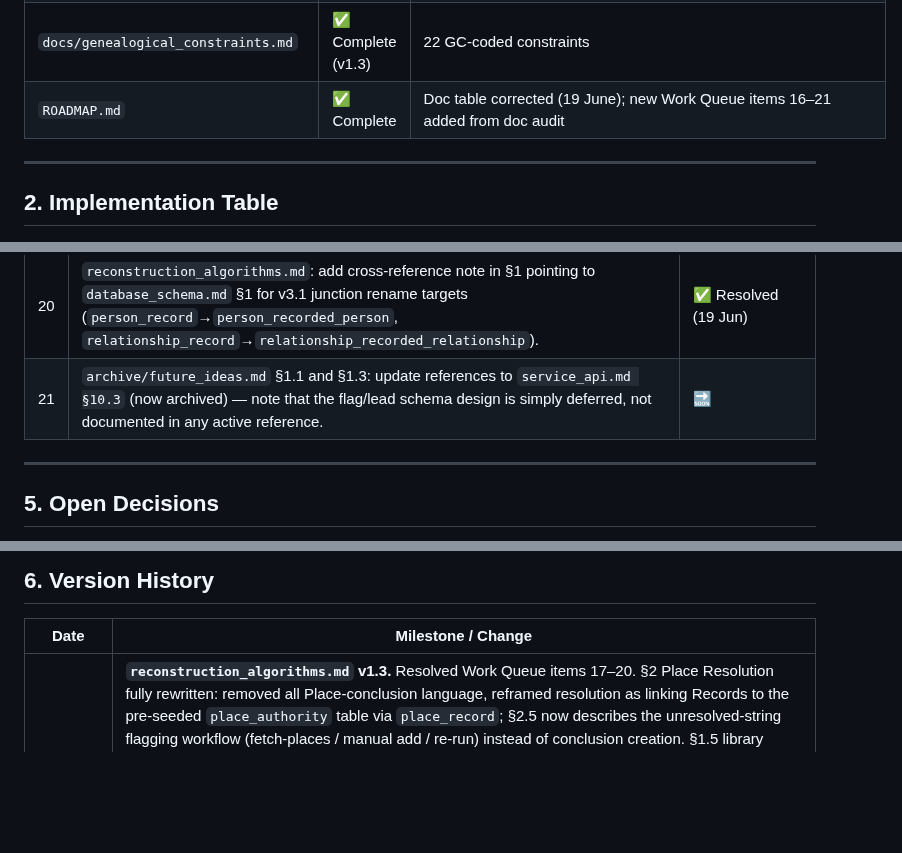
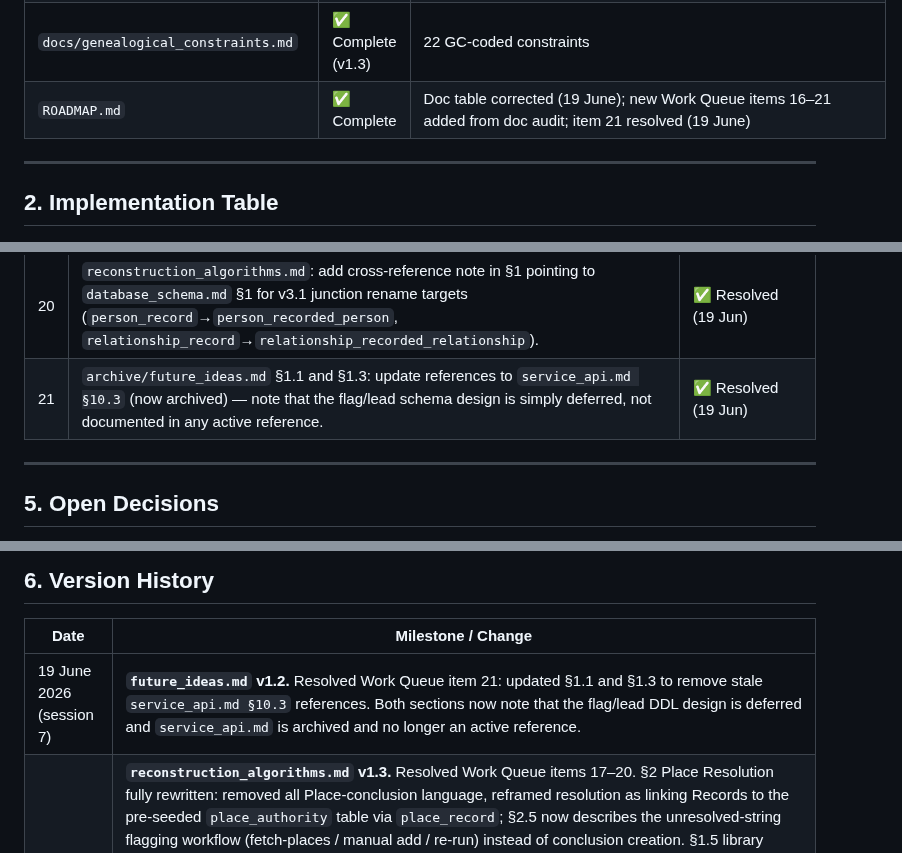
Before and after one commit to mjsmulligan/irish-genealogy-research, a Markdown page: ROADMAP.md, 3 parts joined by grey strips. Drawn GitHub-style; blank space fills up the shorter version.

Commit message:
Small changes to the roadmap and future ideas documentation.

```diff
--- a/ROADMAP.md
+++ b/ROADMAP.md
@@ -17,7 +17,7 @@
 | `docs/validation_rules.md` | ✅ Complete (v2.8) | DataStore API reference removed from §10; correct entry points (`validate(conn)`, `validate_genealogical(conn, person_id)`) documented. Known code bug in `validate_object()` (role still treated as required) documented at R05 and §10 — fix is a code task, not a doc task; see Work Queue item 16 |
 | `docs/reconstruction_algorithms.md` | ✅ Complete (v1.3) | Items 17–20 resolved: §2 Place Resolution rewritten to remove retired Place-conclusion concept (now `place_authority` + `place_record` pattern throughout); Jellyfish replaced by rapidfuzz; phonetic blocking removed; co-occupant overlap changed from Jaccard to Szymkiewicz–Simpson; junction table DDL example updated to v3.1 rename targets with cross-reference note |
 | `docs/genealogical_constraints.md` | ✅ Complete (v1.3) | 22 GC-coded constraints |
-| `ROADMAP.md` | ✅ Complete | Doc table corrected (19 June); new Work Queue items 16–21 added from doc audit |
+| `ROADMAP.md` | ✅ Complete | Doc table corrected (19 June); new Work Queue items 16–21 added from doc audit; item 21 resolved (19 June) |
 
 ---
 
@@ -62,7 +62,7 @@
 | 18 | `reconstruction_algorithms.md` §1.5 (Library stack): replace Jellyfish with rapidfuzz throughout; update `pip install` example. | ✅ Resolved (19 Jun) |
 | 19 | `reconstruction_algorithms.md` §3 (Person linkage): confirm whether co-occupant overlap score should use Szymkiewicz–Simpson rather than Jaccard (same departure-asymmetry rationale as the name-set change made in R1-2). Update if confirmed. | ✅ Resolved (19 Jun) |
 | 20 | `reconstruction_algorithms.md`: add cross-reference note in §1 pointing to `database_schema.md` §1 for v3.1 junction rename targets (`person_record`→`person_recorded_person`, `relationship_record`→`relationship_recorded_relationship`). | ✅ Resolved (19 Jun) |
-| 21 | `archive/future_ideas.md` §1.1 and §1.3: update references to `service_api.md §10.3` (now archived) — note that the flag/lead schema design is simply deferred, not documented in any active reference. | 🔜 |
+| 21 | `archive/future_ideas.md` §1.1 and §1.3: update references to `service_api.md §10.3` (now archived) — note that the flag/lead schema design is simply deferred, not documented in any active reference. | ✅ Resolved (19 Jun) |
 
 ---
 
@@ -79,6 +79,7 @@
 
 | Date | Milestone / Change |
 |---|---|
+| 19 June 2026 (session 7) | **`future_ideas.md` v1.2.** Resolved Work Queue item 21: updated §1.1 and §1.3 to remove stale `service_api.md §10.3` references. Both sections now note that the flag/lead DDL design is deferred and `service_api.md` is archived and no longer an active reference. |
 | 19 June 2026 (session 6) | **`reconstruction_algorithms.md` v1.3.** Resolved Work Queue items 17–20. §2 Place Resolution fully rewritten: removed all Place-conclusion language, reframed resolution as linking Records to the pre-seeded `place_authority` table via `place_record`; §2.5 now describes the unresolved-string flagging workflow (fetch-places / manual add / re-run) instead of conclusion creation. §1.5 library stack updated: Jellyfish replaced by rapidfuzz throughout (`rapidfuzz.distance.JaroWinkler.similarity`); phonetic (Soundex/Metaphone) blocking removed from §4.1 normalisation pipeline, §5.1 blocking rule 2 (now surname Jaro-Winkler fallback), and §9.1 Splink sketch. §5.3 co-occupant overlap score changed from Jaccard to Szymkiewicz–Simpson with departure-asymmetry rationale. §1.6 junction table DDL example updated to v3.1 rename targets with cross-reference note. Opportunistic fixes: §5.2 comparison table, §7.2 place language, §6.1 prose reference annotated, §8.1 SQL examples noted as pre-v3.1, §9.2 entry points updated (`DataStore` → `conn`). §3 release plan gating clause removed (items 17 and 18 no longer block implementation phase). |
 | 19 June 2026 (session 5) | **Doc audit.** Full read of all docs against code (repomix export). Findings: `reconstruction_algorithms.md` §2 has a blocking issue (Place-conclusion language throughout, despite the Place conclusion object being retired); §1.5 names Jellyfish rather than rapidfuzz; Jaccard used for co-occupant overlap (likely should be Szymkiewicz–Simpson). `validate_object()` in `validator.py` still treats `role` as required and carries a dead `'place'` obj_type entry. `repositories.md` §4 has two stale CLI commands (pre-existing item 12). `validation_rules.md` DataStore issue was already resolved in v2.8 — ROADMAP status corrected from ⚠️ to ✅. `conceptual_model.md` version corrected from v2.6 to v2.7 in ROADMAP table. New work queue items 16–21 added. |
 | 18 June 2026 (session 4) | **Data layer rebuild complete — `database_schema.md` v3.1.** Pulled the actual `schema.sql` and `src/dal/*.py` from the repo to ground the rewrite rather than guessing: confirmed `place_authority` already exists in code (the doc's DDL just never carried it), confirmed `training_labels` is fully implemented with the exact decision-lifecycle/index DDL now reflected in §3, and discovered along the way that `name_variant` is defined in schema but has no DAL writer anywhere — flagged in §1 and §6 rather than silently fixed. Resolved all `database_schema.md` drift items: restored `place_authority`, removed the obsolete `place` table, added `event.is_primary` and `training_labels` to the DDL, rewrote §6 to describe the real `src/dal/` repo-per-table pattern in place of the nonexistent `DataStore` class. Carried the v2.6/v2.7 target design (RecordedRelationship, RecordSimilarity, the Person/Relationship evidence-correspondence rename) into the DDL, marked `[target]` throughout and called out explicitly in §1 and §9 as not yet reflected in `PRAGMA user_version`. Data layer phase of the architecture rebuild (conceptual model → data dictionary → database schema) is now complete; implementation phase is next (Work Queue item 15). |
```
Also changed, not shown: archive/future_ideas.md (+3 -3 lines).
